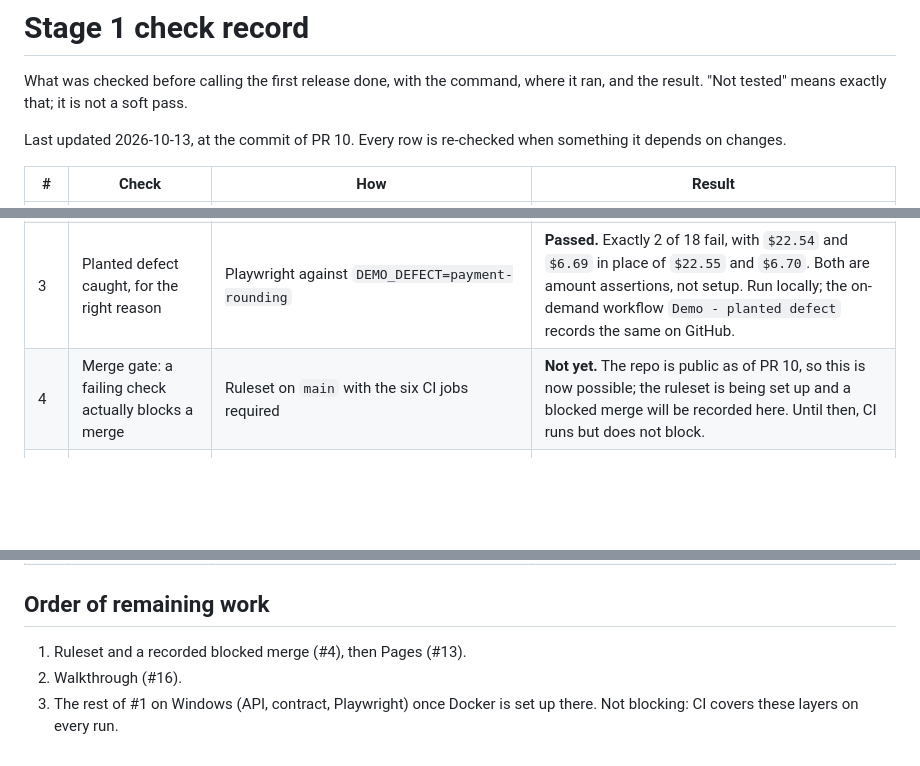
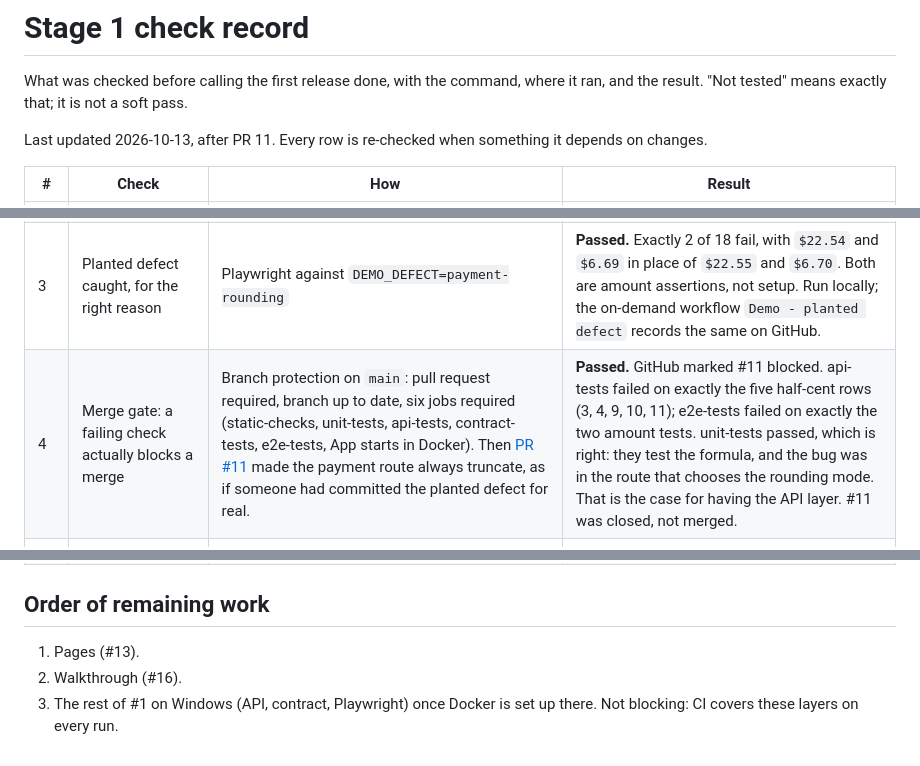
Before and after one commit to Rafiq2020123/claims-platform-test-automation, a Markdown page: docs/check-record.md, 3 parts joined by grey strips. Drawn GitHub-style; blank space fills up the shorter version.

Commit message:
Check record: the merge gate blocked a real regression (#11)
Co-Authored-By: Claude Opus 5.5 <noreply@anthropic.com>
Claude-Session: https://claude.ai/code/session_01LFdKDejJ8kxJYZdaEECPSg

```diff
--- a/docs/check-record.md
+++ b/docs/check-record.md
@@ -3,7 +3,7 @@
 What was checked before calling the first release done, with the command, where it ran, and
 the result. "Not tested" means exactly that; it is not a soft pass.
 
-Last updated 2026-10-13, at the commit of PR 10. Every row is re-checked when something it
+Last updated 2026-10-13, after PR 11. Every row is re-checked when something it
 depends on changes.
 
 | # | Check | How | Result |
@@ -11,7 +11,7 @@ depends on changes.
 | 1 | Fresh clone works with the documented commands | `git clone`, `npm ci`, `npx playwright install chromium`, `docker compose up -d db`, `npm run db:migrate`, `npm run db:seed`, `npm test` | **Passed in CI** (GitHub's runner is a fresh machine every time). **On Windows** (Rafiq's machine, Node 24, PowerShell): `npm ci` and `npm run test:unit` pass, 90/90, including the worked-examples parse that read 0 rows before the CRLF fix. Two things it found that weren't bugs in the repo: Node 18 was installed (the project needs 22+, now said in the README), and PowerShell's script policy blocks `npm.ps1` (`npm.cmd` works). API, contract and Playwright layers **not yet run on Windows**; they need a database. |
 | 2 | Healthy build: every suite green | CI on `main` | **Passed.** Unit 90, API 69, contract 9 + provider verification, Playwright 18. |
 | 3 | Planted defect caught, for the right reason | Playwright against `DEMO_DEFECT=payment-rounding` | **Passed.** Exactly 2 of 18 fail, with `$22.54` and `$6.69` in place of `$22.55` and `$6.70`. Both are amount assertions, not setup. Run locally; the on-demand workflow `Demo - planted defect` records the same on GitHub. |
-| 4 | Merge gate: a failing check actually blocks a merge | Ruleset on `main` with the six CI jobs required | **Not yet.** The repo is public as of PR 10, so this is now possible; the ruleset is being set up and a blocked merge will be recorded here. Until then, CI runs but does not block. |
+| 4 | Merge gate: a failing check actually blocks a merge | Branch protection on `main`: pull request required, branch up to date, six jobs required (static-checks, unit-tests, api-tests, contract-tests, e2e-tests, App starts in Docker). Then [PR #11](https://github.com/Rafiq2020123/claims-platform-test-automation/pull/11) made the payment route always truncate, as if someone had committed the planted defect for real. | **Passed.** GitHub marked #11 blocked. api-tests failed on exactly the five half-cent rows (3, 4, 9, 10, 11); e2e-tests failed on exactly the two amount tests. unit-tests passed, which is right: they test the formula, and the bug was in the route that chooses the rounding mode. That is the case for having the API layer. #11 was closed, not merged. |
 | 5 | Flaky handling: a pass on retry is visible as flaky | `scripts/flaky-summary.mjs` on the JSON report, in the job summary | **Passed.** Script verified on a real report with a status edited to `flaky`; the test appears by name. No real flaky test has occurred in 8 full CI runs. |
 | 6 | Parallel runs don't collide | 5 consecutive runs, 4 workers, fresh members per test | **Passed.** 85/85. |
 | 7 | Tests wait on state, not time | Playwright against `DEMO_LATENCY_MS=400` | **Passed.** 18/18, no failures. |
@@ -27,6 +27,6 @@ depends on changes.
 
 ## Order of remaining work
 
-1. Ruleset and a recorded blocked merge (#4), then Pages (#13).
+1. Pages (#13).
 2. Walkthrough (#16).
 3. The rest of #1 on Windows (API, contract, Playwright) once Docker is set up there. Not blocking: CI covers these layers on every run.
```
Also changed, not shown: docs/ai-log.md (+1 -0 lines).
